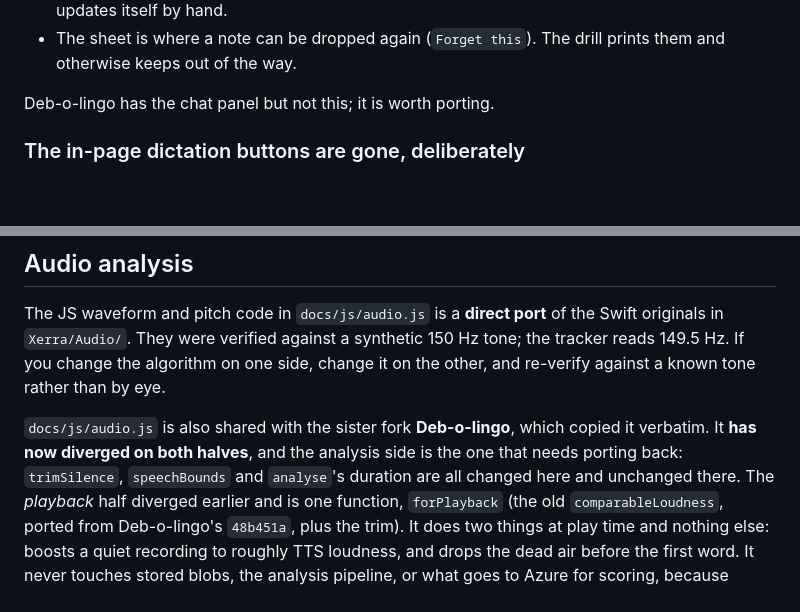
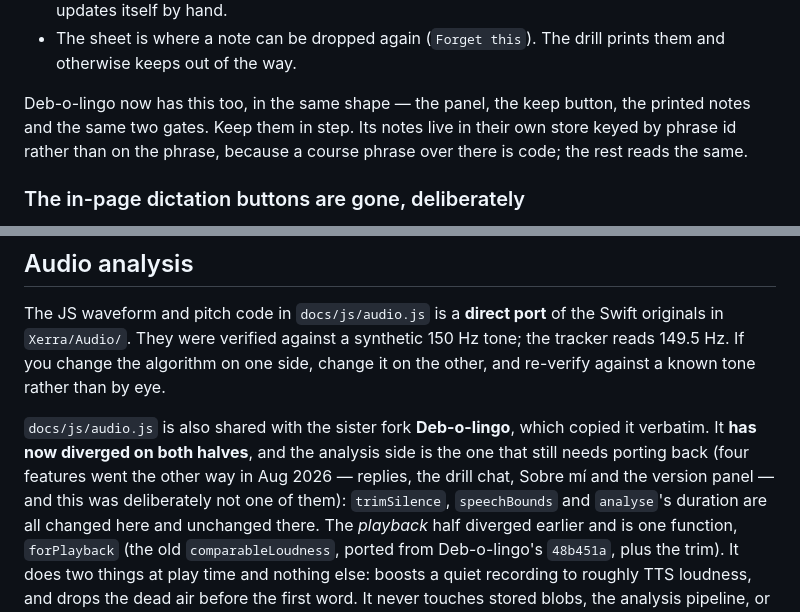
Before and after one commit to dbFSProductions/listen-record-learn, a Markdown page: CLAUDE.md, 2 parts joined by grey strips. Drawn GitHub-style; blank space fills up the shorter version.

```diff
--- a/CLAUDE.md
+++ b/CLAUDE.md
@@ -235,7 +235,10 @@ having can be kept on the card.
 - The sheet is where a note can be dropped again (`Forget this`). The drill
   prints them and otherwise keeps out of the way.
 
-Deb-o-lingo has the chat panel but not this; it is worth porting.
+Deb-o-lingo now has this too, in the same shape — the panel, the keep button,
+the printed notes and the same two gates. Keep them in step. Its notes live in
+their own store keyed by phrase id rather than on the phrase, because a course
+phrase over there is code; the rest reads the same.
 
 ### The in-page dictation buttons are gone, deliberately
 
@@ -617,7 +627,9 @@ change it on the other, and re-verify against a known tone rather than by eye.
 
 `docs/js/audio.js` is also shared with the sister fork **Deb-o-lingo**, which
 copied it verbatim. It **has now diverged on both halves**, and the analysis
-side is the one that needs porting back: `trimSilence`, `speechBounds` and
+side is the one that still needs porting back (four features went the other way
+in Aug 2026 — replies, the drill chat, Sobre mí and the version panel — and
+this was deliberately not one of them): `trimSilence`, `speechBounds` and
 `analyse`'s duration are all changed here and unchanged there. The *playback*
 half diverged earlier and is one function, `forPlayback` (the old
 `comparableLoudness`, ported from Deb-o-lingo's `48b451a`, plus the trim). It
```
Also changed, not shown: other parts of CLAUDE.md (+16 -8 lines).
